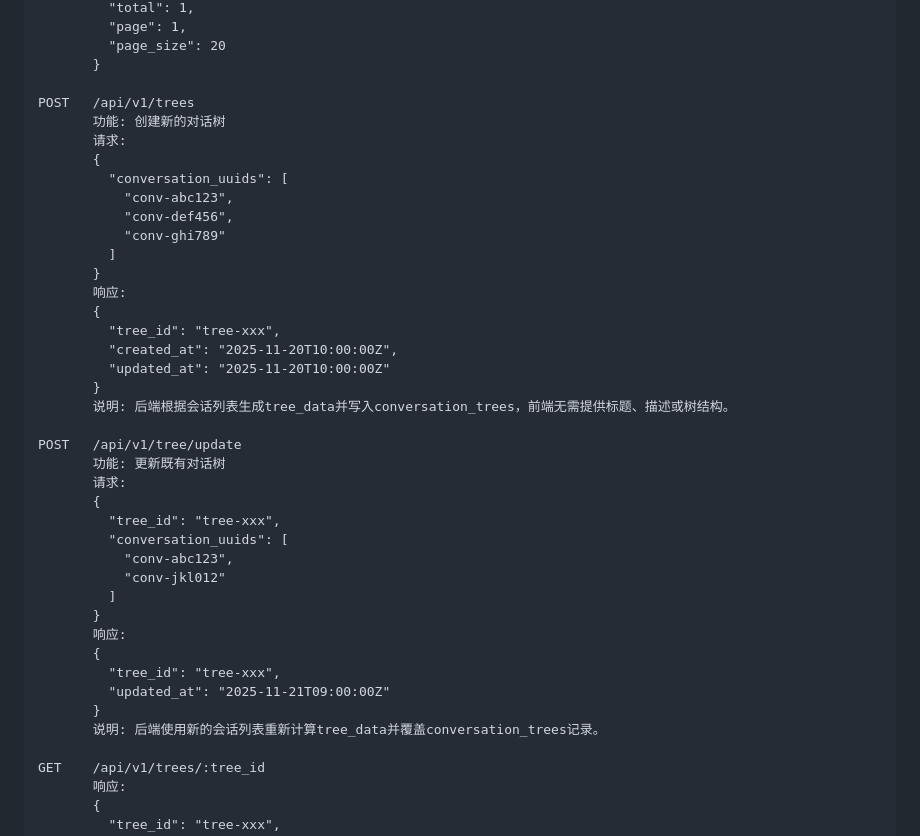
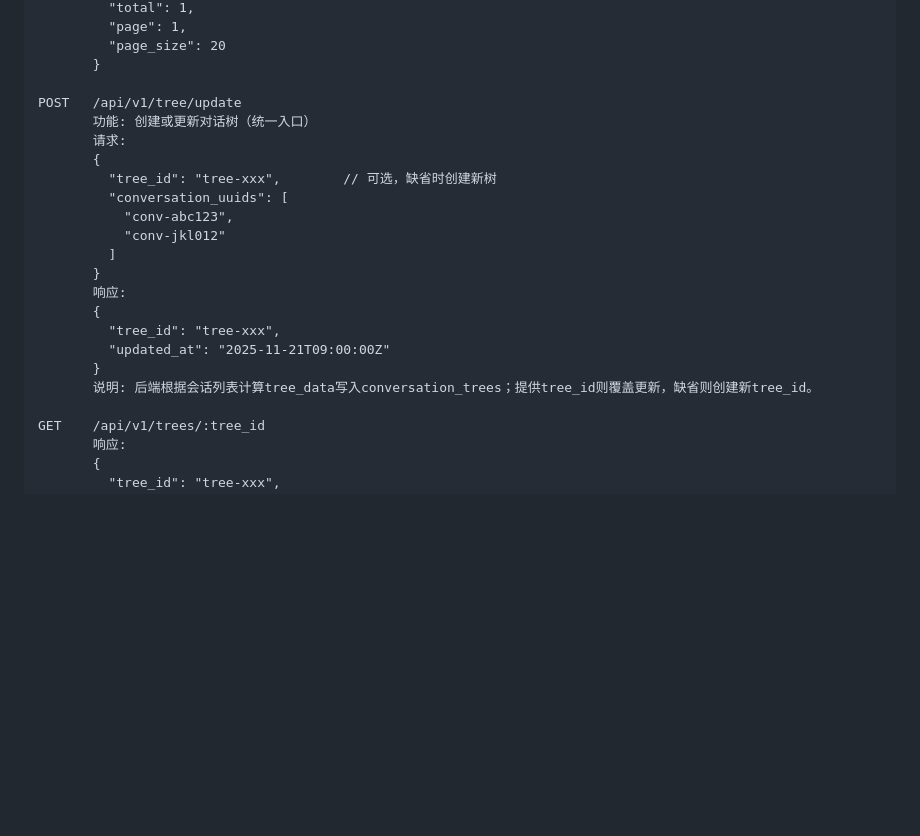
Before and after one commit to garenfeather/kaoriai, a Markdown page: docs/architecture.md, the part around the change. Drawn GitHub-style; blank space fills up the shorter version.

Commit message:
docs: unify tree update endpoint

```diff
--- a/docs/architecture.md
+++ b/docs/architecture.md
@@ -348,29 +348,11 @@ GET    /api/v1/trees
          "page_size": 20
        }
 
-POST   /api/v1/trees
-       功能: 创建新的对话树
+POST   /api/v1/tree/update
+       功能: 创建或更新对话树（统一入口）
        请求:
        {
-         "conversation_uuids": [
-           "conv-abc123",
-           "conv-def456",
-           "conv-ghi789"
-         ]
-       }
-       响应:
-       {
-         "tree_id": "tree-xxx",
-         "created_at": "2025-11-20T10:00:00Z",
-         "updated_at": "2025-11-20T10:00:00Z"
-       }
-       说明: 后端根据会话列表生成tree_data并写入conversation_trees，前端无需提供标题、描述或树结构。
-
-POST   /api/v1/tree/update
-       功能: 更新既有对话树
-       请求:
-       {
-         "tree_id": "tree-xxx",
+         "tree_id": "tree-xxx",        // 可选，缺省时创建新树
          "conversation_uuids": [
            "conv-abc123",
            "conv-jkl012"
@@ -381,7 +363,7 @@ POST   /api/v1/tree/update
          "tree_id": "tree-xxx",
          "updated_at": "2025-11-21T09:00:00Z"
        }
-       说明: 后端使用新的会话列表重新计算tree_data并覆盖conversation_trees记录。
+       说明: 后端根据会话列表计算tree_data写入conversation_trees；提供tree_id则覆盖更新，缺省则创建新tree_id。
 
 GET    /api/v1/trees/:tree_id
        响应:
```
